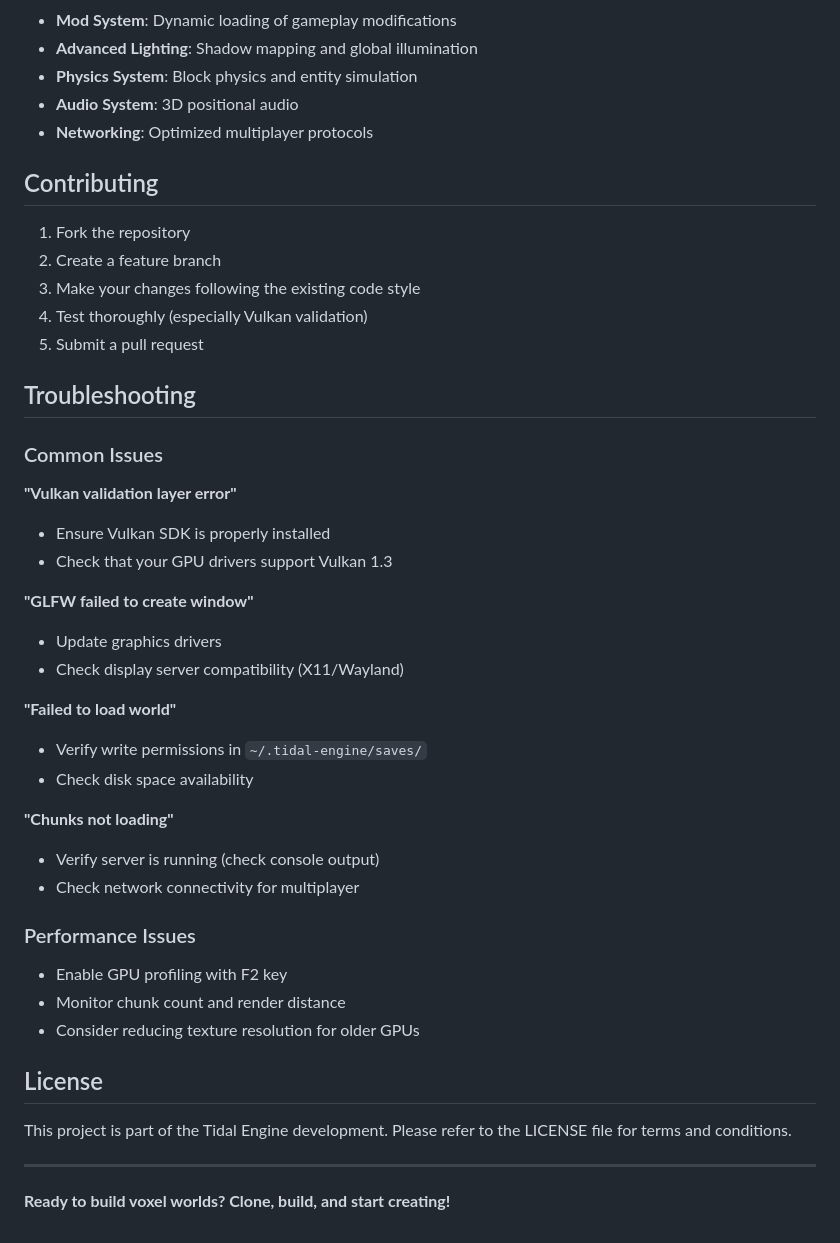
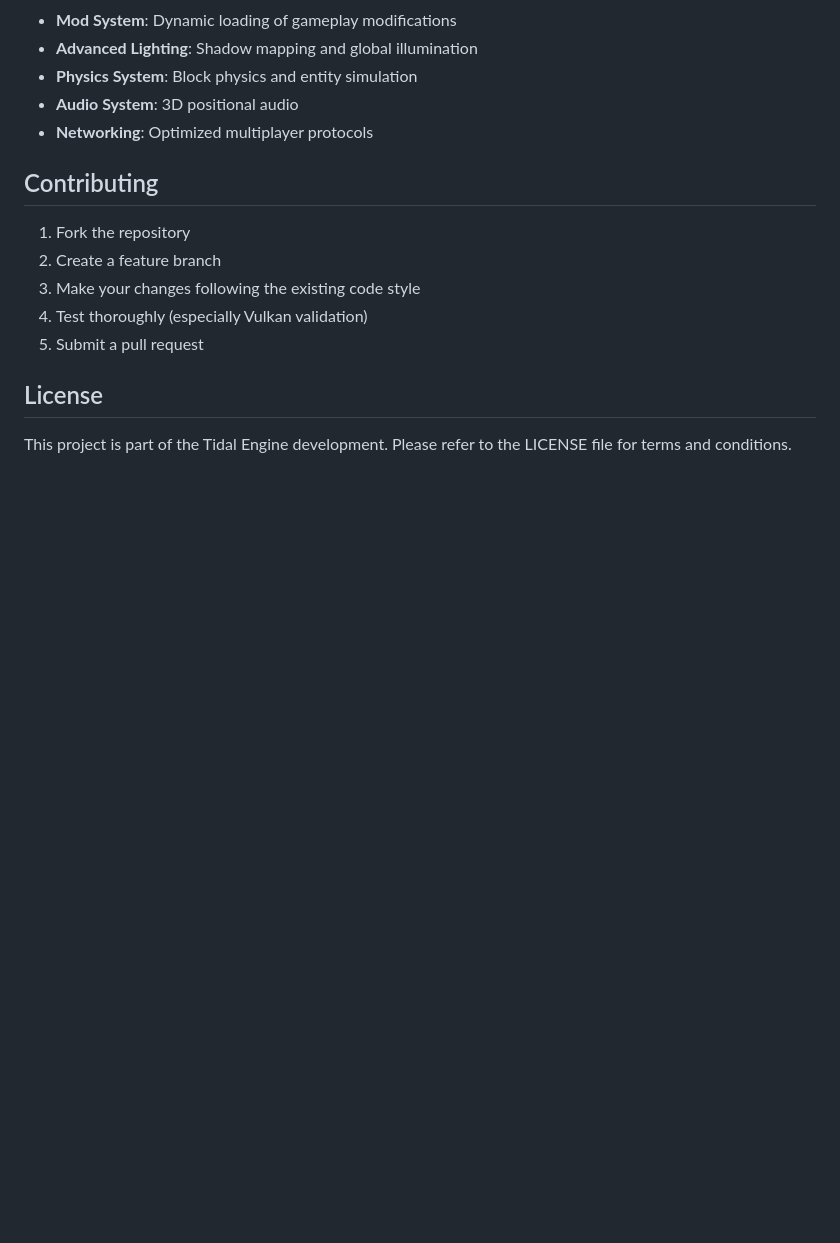
Before and after one commit to Tidal-Engine/Tidal-Engine, a Markdown page: README.md, the part around the change. GitHub-like rendering; blank space fills up the shorter version.

Commit message:
fix readme part 3

```diff
--- a/README.md
+++ b/README.md
@@ -292,35 +292,6 @@ Tidal-Engine/
 4. Test thoroughly (especially Vulkan validation)
 5. Submit a pull request
 
-## Troubleshooting
-
-### Common Issues
-
-**"Vulkan validation layer error"**
-- Ensure Vulkan SDK is properly installed
-- Check that your GPU drivers support Vulkan 1.3
-
-**"GLFW failed to create window"**
-- Update graphics drivers
-- Check display server compatibility (X11/Wayland)
-
-**"Failed to load world"**
-- Verify write permissions in `~/.tidal-engine/saves/`
-- Check disk space availability
-
-**"Chunks not loading"**
-- Verify server is running (check console output)
-- Check network connectivity for multiplayer
-
-### Performance Issues
-- Enable GPU profiling with F2 key
-- Monitor chunk count and render distance
-- Consider reducing texture resolution for older GPUs
-
 ## License
 
 This project is part of the Tidal Engine development. Please refer to the LICENSE file for terms and conditions.
-
----
-
-**Ready to build voxel worlds? Clone, build, and start creating!**
```
